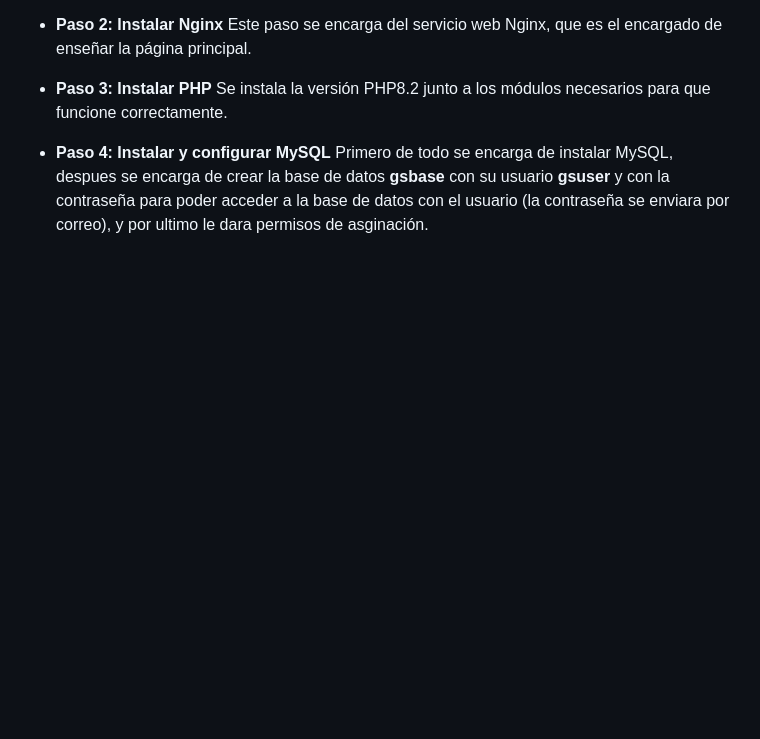
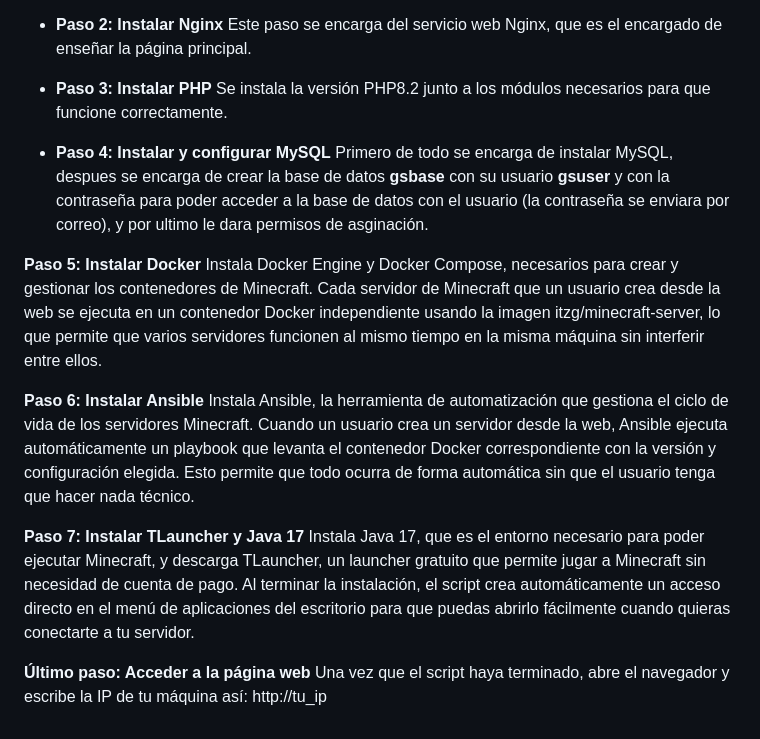
Before and after one commit to Rubentub/Proyectofinal, a Markdown page: README.md, the part around the change. Drawn GitHub-style; blank space fills up the shorter version.

```diff
--- a/README.md
+++ b/README.md
@@ -42,3 +42,16 @@ Se instala la versión PHP8.2 junto a los módulos necesarios para que funcione
 
 - **Paso 4: Instalar y configurar MySQL**
 Primero de todo se encarga de instalar MySQL, despues se encarga de crear la base de datos **gsbase** con su usuario **gsuser** y con la contraseña para poder acceder a la base de datos con el usuario (la contraseña se enviara por correo), y por ultimo le dara permisos de asginación.
+
+**Paso 5: Instalar Docker**
+Instala Docker Engine y Docker Compose, necesarios para crear y gestionar los contenedores de Minecraft. Cada servidor de Minecraft que un usuario crea desde la web se ejecuta en un contenedor Docker independiente usando la imagen itzg/minecraft-server, lo que permite que varios servidores funcionen al mismo tiempo en la misma máquina sin interferir entre ellos.
+
+**Paso 6: Instalar Ansible**
+Instala Ansible, la herramienta de automatización que gestiona el ciclo de vida de los servidores Minecraft. Cuando un usuario crea un servidor desde la web, Ansible ejecuta automáticamente un playbook que levanta el contenedor Docker correspondiente con la versión y configuración elegida. Esto permite que todo ocurra de forma automática sin que el usuario tenga que hacer nada técnico.
+
+**Paso 7: Instalar TLauncher y Java 17**
+Instala Java 17, que es el entorno necesario para poder ejecutar Minecraft, y descarga TLauncher, un launcher gratuito que permite jugar a Minecraft sin necesidad de cuenta de pago. Al terminar la instalación, el script crea automáticamente un acceso directo en el menú de aplicaciones del escritorio para que puedas abrirlo fácilmente cuando quieras conectarte a tu servidor.
+
+**Último paso: Acceder a la página web**
+Una vez que el script haya terminado, abre el navegador y escribe la IP de tu máquina así:
+http://tu_ip
```
